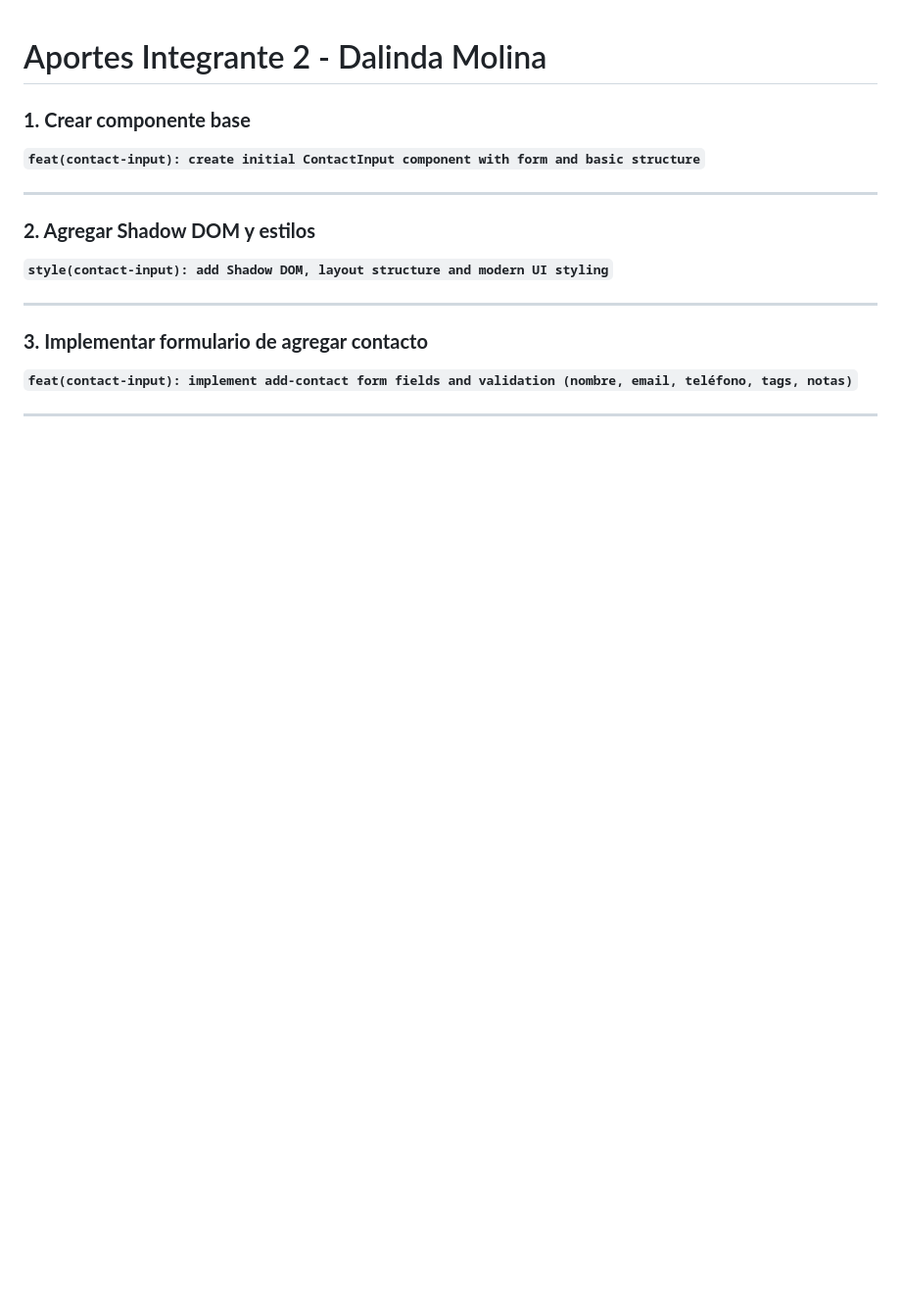
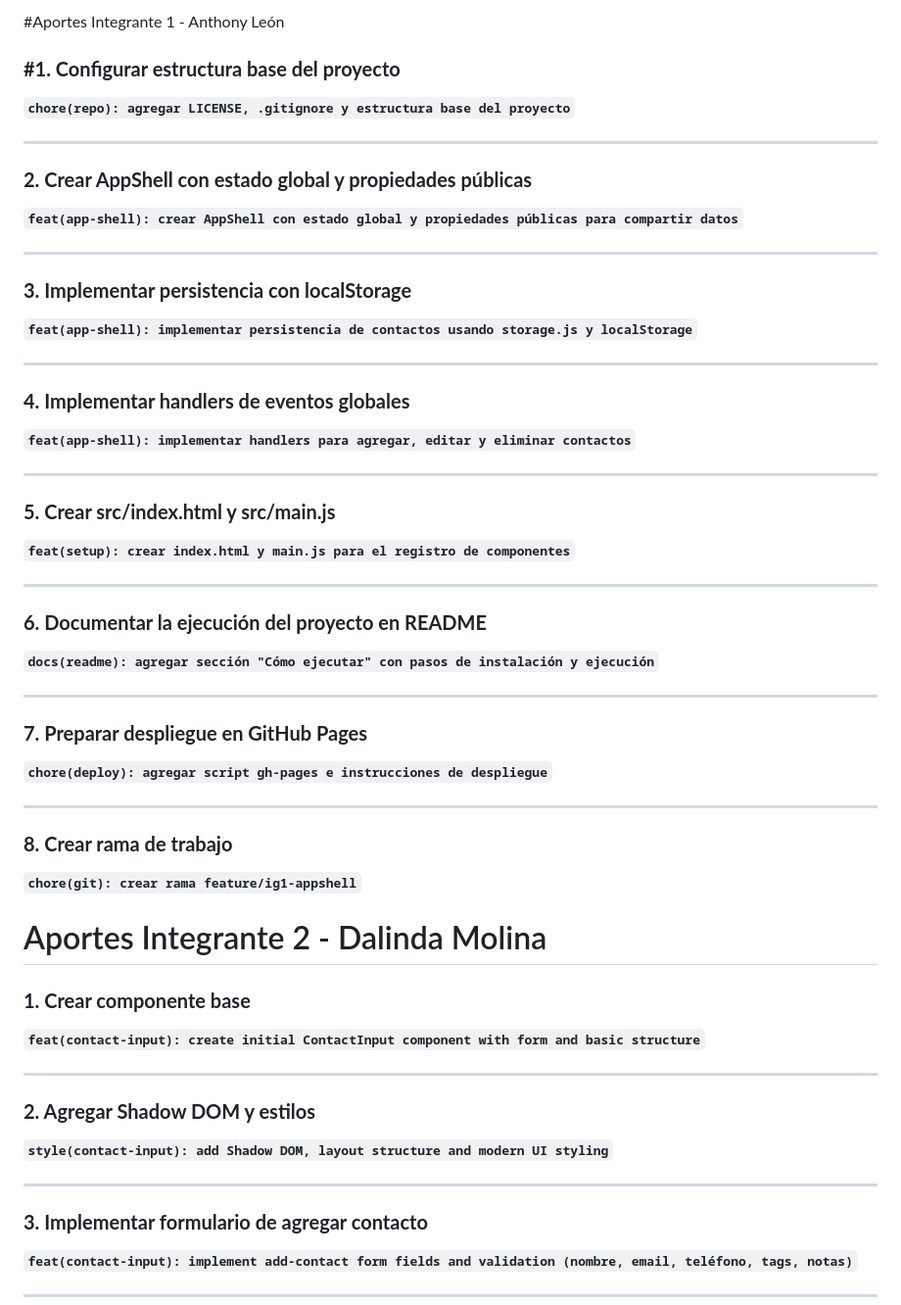
Before and after one commit to sweetinmortal/AA1_Agenda_de_Contactos, a Markdown page: commits.md, the part around the change. Shown at 98% size. Rendered like a GitHub page; blank space fills up the shorter version.

Commit message:
Update commits.md with project contributions

```diff
--- a/commits.md
+++ b/commits.md
@@ -1,3 +1,53 @@
+ #Aportes Integrante 1 - Anthony León
+
+### **#1. Configurar estructura base del proyecto**
+
+**`chore(repo): agregar LICENSE, .gitignore y estructura base del proyecto`**
+
+---
+
+### **2. Crear AppShell con estado global y propiedades públicas**
+
+**`feat(app-shell): crear AppShell con estado global y propiedades públicas para compartir datos`**
+
+---
+
+### **3. Implementar persistencia con localStorage**
+
+**`feat(app-shell): implementar persistencia de contactos usando storage.js y localStorage`**
+
+---
+
+### **4. Implementar handlers de eventos globales**
+
+**`feat(app-shell): implementar handlers para agregar, editar y eliminar contactos`**
+
+---
+
+### **5. Crear src/index.html y src/main.js**
+
+**`feat(setup): crear index.html y main.js para el registro de componentes`**
+
+---
+
+### **6. Documentar la ejecución del proyecto en README**
+
+**`docs(readme): agregar sección "Cómo ejecutar" con pasos de instalación y ejecución`**
+
+---
+
+### **7. Preparar despliegue en GitHub Pages**
+
+**`chore(deploy): agregar script gh-pages e instrucciones de despliegue`**
+
+---
+
+### **8. Crear rama de trabajo**
+
+**`chore(git): crear rama feature/ig1-appshell`**
+
+
+
 # Aportes Integrante 2 - Dalinda Molina
 ### **1. Crear componente base**
 
```
